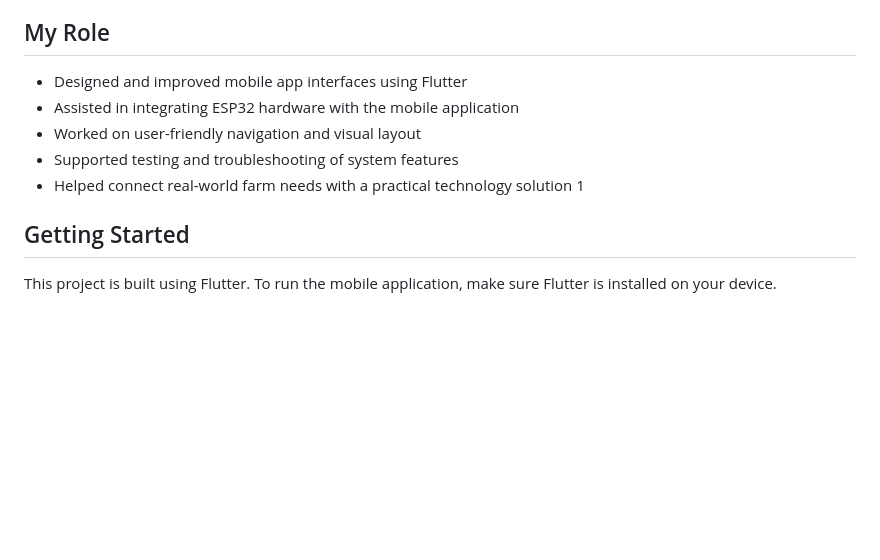
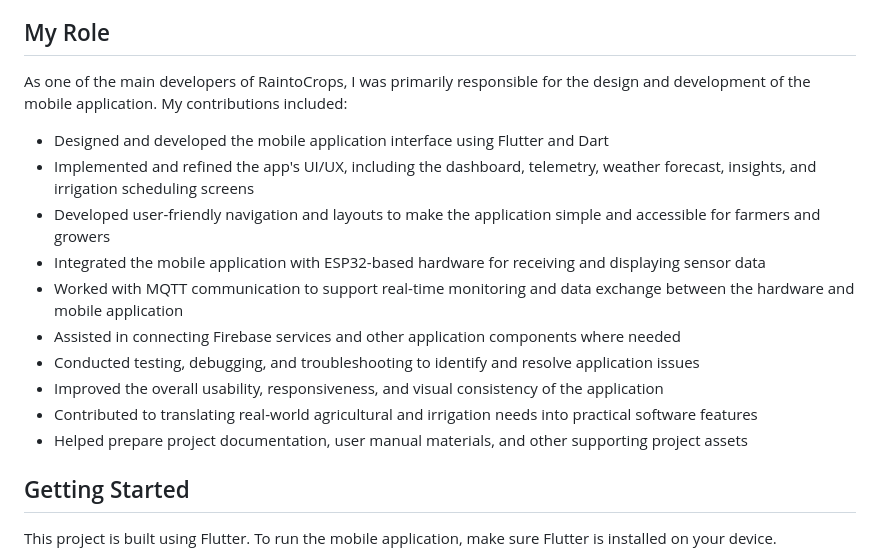
Before and after one commit to rychmoon/raintocrops, a Markdown page: README.md, the part around the change. Drawn GitHub-style; blank space fills up the shorter version.

Commit message:
Enhance README with detailed role description
Expanded on my role as a developer for RaintoCrops, detailing contributions to the mobile application design, UI/UX implementation, hardware integration, and testing.

```diff
--- a/README.md
+++ b/README.md
@@ -51,12 +51,19 @@ The purpose of RaintoCrops is to provide farmers with a practical tool for monit
 
 ## My Role
 
-* Designed and improved mobile app interfaces using Flutter
-* Assisted in integrating ESP32 hardware with the mobile application
-* Worked on user-friendly navigation and visual layout
-* Supported testing and troubleshooting of system features
-* Helped connect real-world farm needs with a practical technology solution
-1
+As one of the main developers of RaintoCrops, I was primarily responsible for the design and development of the mobile application. My contributions included:
+
+* Designed and developed the mobile application interface using Flutter and Dart
+* Implemented and refined the app's UI/UX, including the dashboard, telemetry, weather forecast, insights, and irrigation scheduling screens
+* Developed user-friendly navigation and layouts to make the application simple and accessible for farmers and growers
+* Integrated the mobile application with ESP32-based hardware for receiving and displaying sensor data
+* Worked with MQTT communication to support real-time monitoring and data exchange between the hardware and mobile application
+* Assisted in connecting Firebase services and other application components where needed
+* Conducted testing, debugging, and troubleshooting to identify and resolve application issues
+* Improved the overall usability, responsiveness, and visual consistency of the application
+* Contributed to translating real-world agricultural and irrigation needs into practical software features
+* Helped prepare project documentation, user manual materials, and other supporting project assets
+
 ## Getting Started
 
 This project is built using Flutter. To run the mobile application, make sure Flutter is installed on your device.
```
